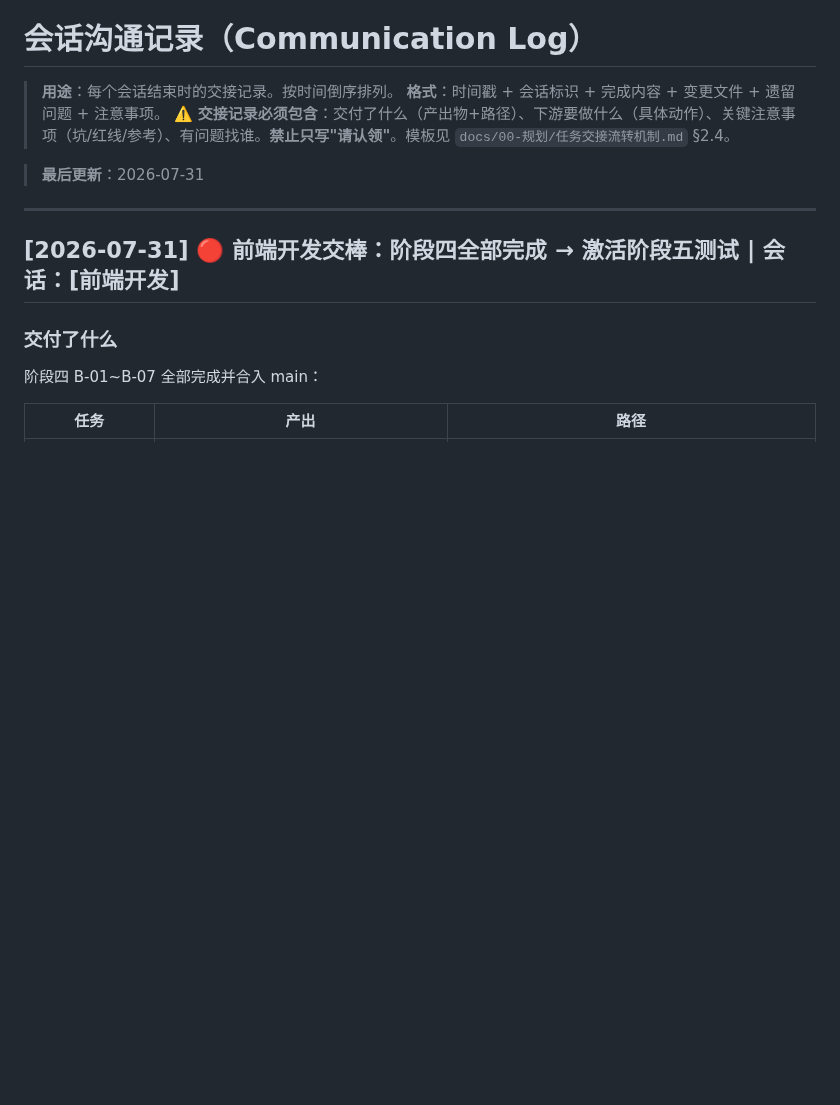
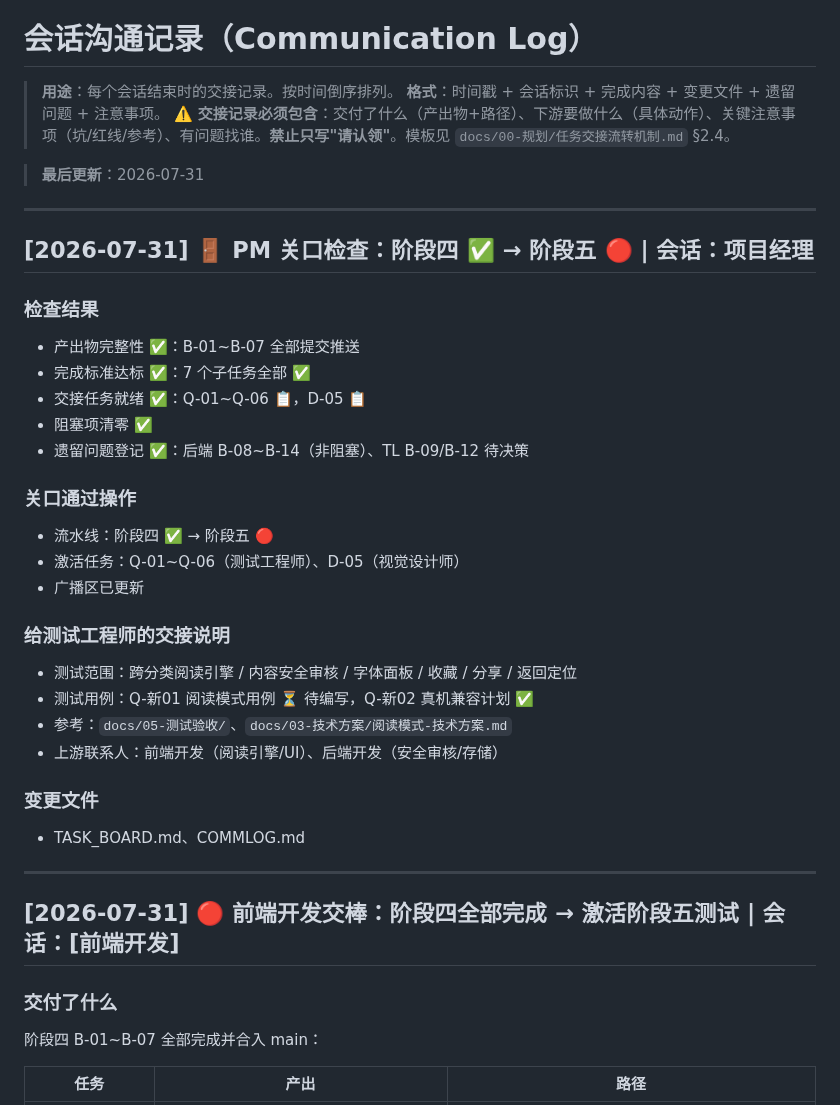
Before and after one commit to tengfeizhao1219/One-News, a Markdown page: COMMLOG.md, the part around the change. GitHub-like rendering; blank space fills up the shorter version.

```diff
--- a/COMMLOG.md
+++ b/COMMLOG.md
@@ -5,6 +5,31 @@
 > **⚠️ 交接记录必须包含**：交付了什么（产出物+路径）、下游要做什么（具体动作）、关键注意事项（坑/红线/参考）、有问题找谁。**禁止只写"请认领"**。模板见 `docs/00-规划/任务交接流转机制.md` §2.4。
 
 > **最后更新**：2026-07-31
+
+---
+
+## [2026-07-31] 🚪 PM 关口检查：阶段四 ✅ → 阶段五 🔴 | 会话：项目经理
+
+### 检查结果
+- 产出物完整性 ✅：B-01~B-07 全部提交推送
+- 完成标准达标 ✅：7 个子任务全部 ✅
+- 交接任务就绪 ✅：Q-01~Q-06 📋，D-05 📋
+- 阻塞项清零 ✅
+- 遗留问题登记 ✅：后端 B-08~B-14（非阻塞）、TL B-09/B-12 待决策
+
+### 关口通过操作
+- 流水线：阶段四 ✅ → 阶段五 🔴
+- 激活任务：Q-01~Q-06（测试工程师）、D-05（视觉设计师）
+- 广播区已更新
+
+### 给测试工程师的交接说明
+- 测试范围：跨分类阅读引擎 / 内容安全审核 / 字体面板 / 收藏 / 分享 / 返回定位
+- 测试用例：Q-新01 阅读模式用例 ⏳ 待编写，Q-新02 真机兼容计划 ✅
+- 参考：`docs/05-测试验收/`、`docs/03-技术方案/阅读模式-技术方案.md`
+- 上游联系人：前端开发（阅读引擎/UI）、后端开发（安全审核/存储）
+
+### 变更文件
+- TASK_BOARD.md、COMMLOG.md
 
 ---
 
```
Also changed, not shown: TASK_BOARD.md (+9 -8 lines).
